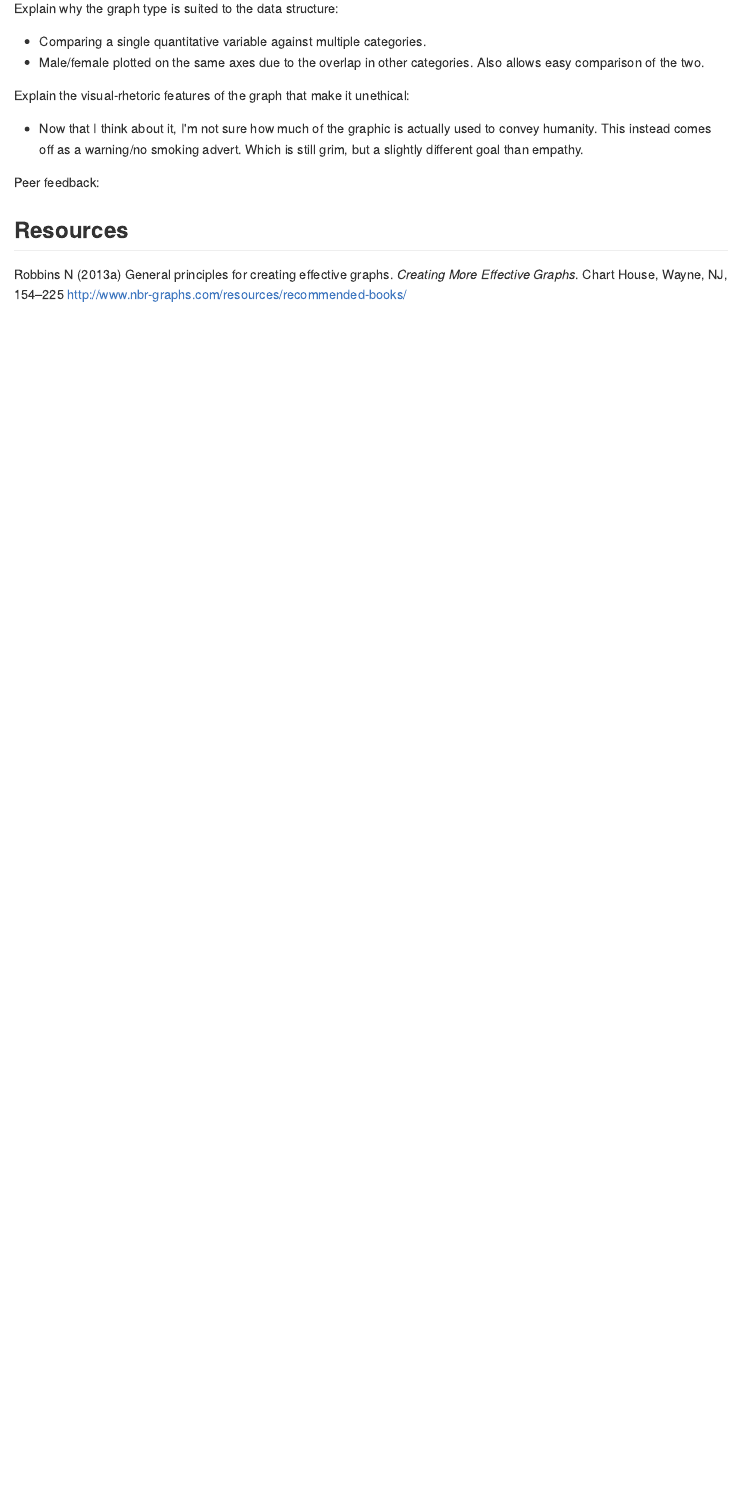
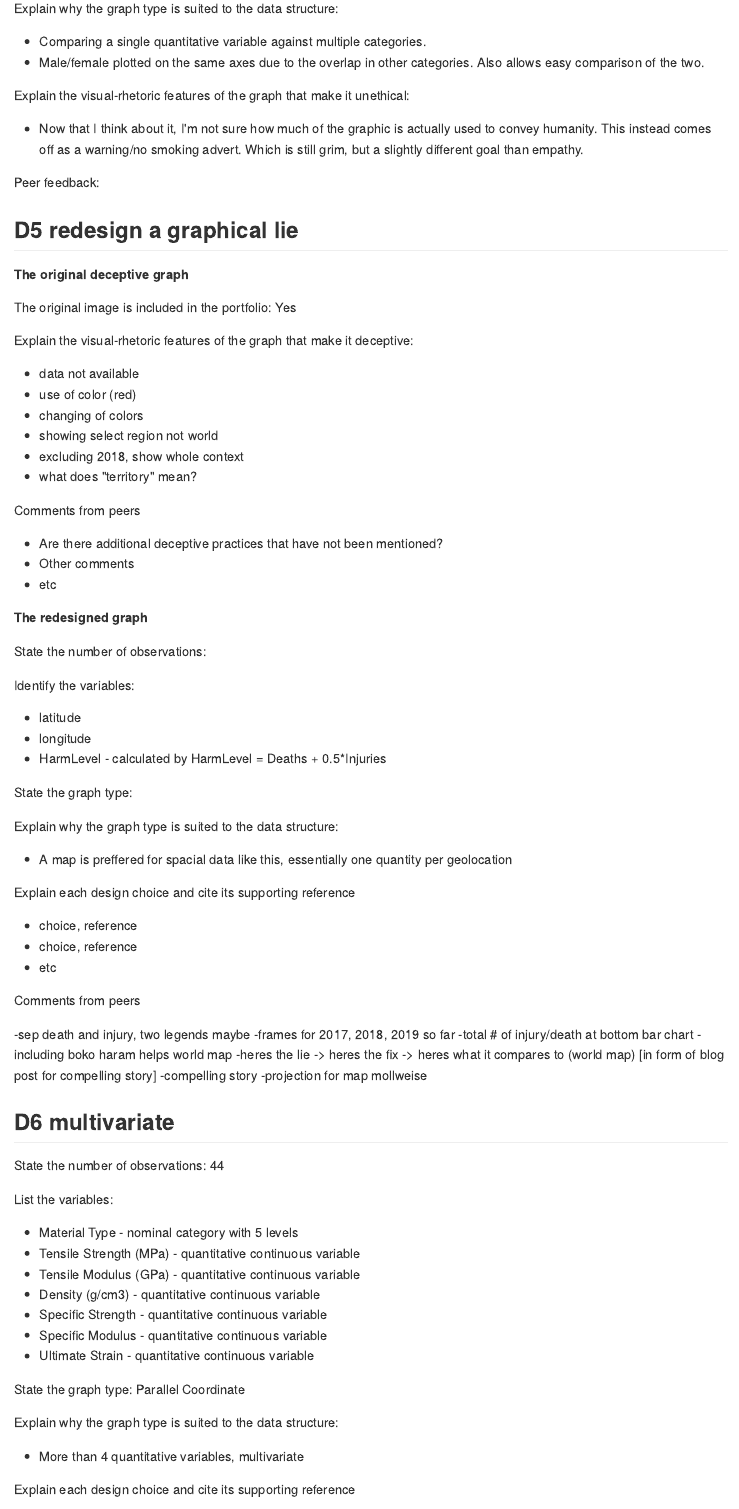
Before and after one commit to harreln/portfolio-harrelson-nick, an R Markdown document (reports/presentation-prompts.Rmd): the page in a window 1100 px wide, from 3860 px down. The pictures show the output file reports/presentation-prompts.md that the author committed with the source, drawn offline in the style of GitHub.

Commit message:
d6 plot materials

```diff
--- a/reports/presentation-prompts.Rmd
+++ b/reports/presentation-prompts.Rmd
@@ -178,3 +178,83 @@ Explain the visual-rhetoric features of the graph that make it unethical:
 
 Peer feedback:
 
+## D5 redesign a graphical lie
+
+**The original deceptive graph**
+
+The original image is included in the portfolio: Yes
+
+Explain the visual-rhetoric features of the graph that make it deceptive:
+
+- data not available
+- use of color (red)
+- changing of colors
+- showing select region not world
+- excluding 2018, show whole context
+- what does "territory" mean?
+
+Comments from peers
+
+- Are there additional deceptive practices that have not been mentioned?
+- Other comments
+- etc
+
+
+**The redesigned graph**
+
+State the number of observations:
+
+Identify the variables:
+
+- latitude
+- longitude
+- HarmLevel - calculated by HarmLevel = Deaths + 0.5*Injuries
+
+State the graph type:
+
+Explain why the graph type is suited to the data structure:
+
+- A map is preffered for spacial data like this, essentially one quantity per geolocation
+
+Explain each design choice and cite its supporting reference
+
+- choice, reference
+- choice, reference
+- etc
+
+Comments from peers
+
+-sep death and injury, two legends maybe
+-frames for 2017, 2018, 2019 so far
+-total # of injury/death at bottom bar chart
+-including boko haram helps world map
+-heres the lie -> heres the fix -> heres what it compares to (world map) [in form of blog post for compelling story]
+-compelling story
+-projection for map mollweise
+
+
+
+
+
+
+## D6 multivariate
+
+State the number of observations: 44
+
+List the variables:
+
+- Material Type - nominal category with 5 levels
+- Tensile Strength (MPa) - quantitative continuous variable
+- Tensile Modulus (GPa) - quantitative continuous variable
+- Density (g/cm3) - quantitative continuous variable
+- Specific Strength - quantitative continuous variable
+- Specific Modulus - quantitative continuous variable
+- Ultimate Strain - quantitative continuous variable
+
+State the graph type: Parallel Coordinate
+
+Explain why the graph type is suited to the data structure:
+
+- More than 4 quantitative variables, multivariate
+
+Explain each design choice and cite its supporting reference
```
Also changed, not shown: README.Rmd (+2 -0 lines), carpentry/carpentry-d6.R (added, +17 -0 lines), design/design-d6.R (added, +22 -0 lines), reports/d6.Rmd (added, +17 -0 lines), README.md, data/d6.rds (added), figures/d6.png (added), reports/d6.md (added), reports/presentation-prompts.md, reports/presentation-prompts.Rmd (12 more changed lines).
